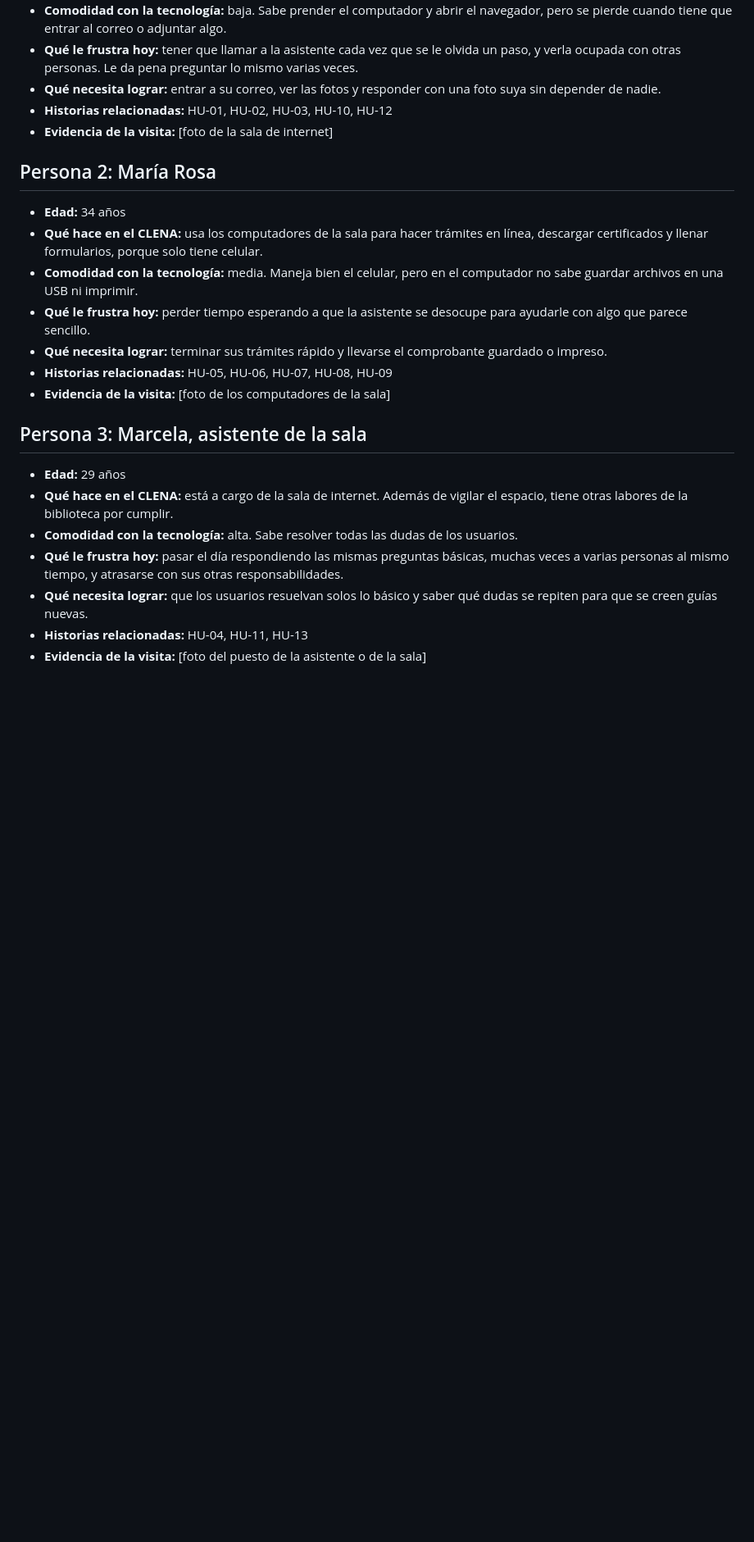
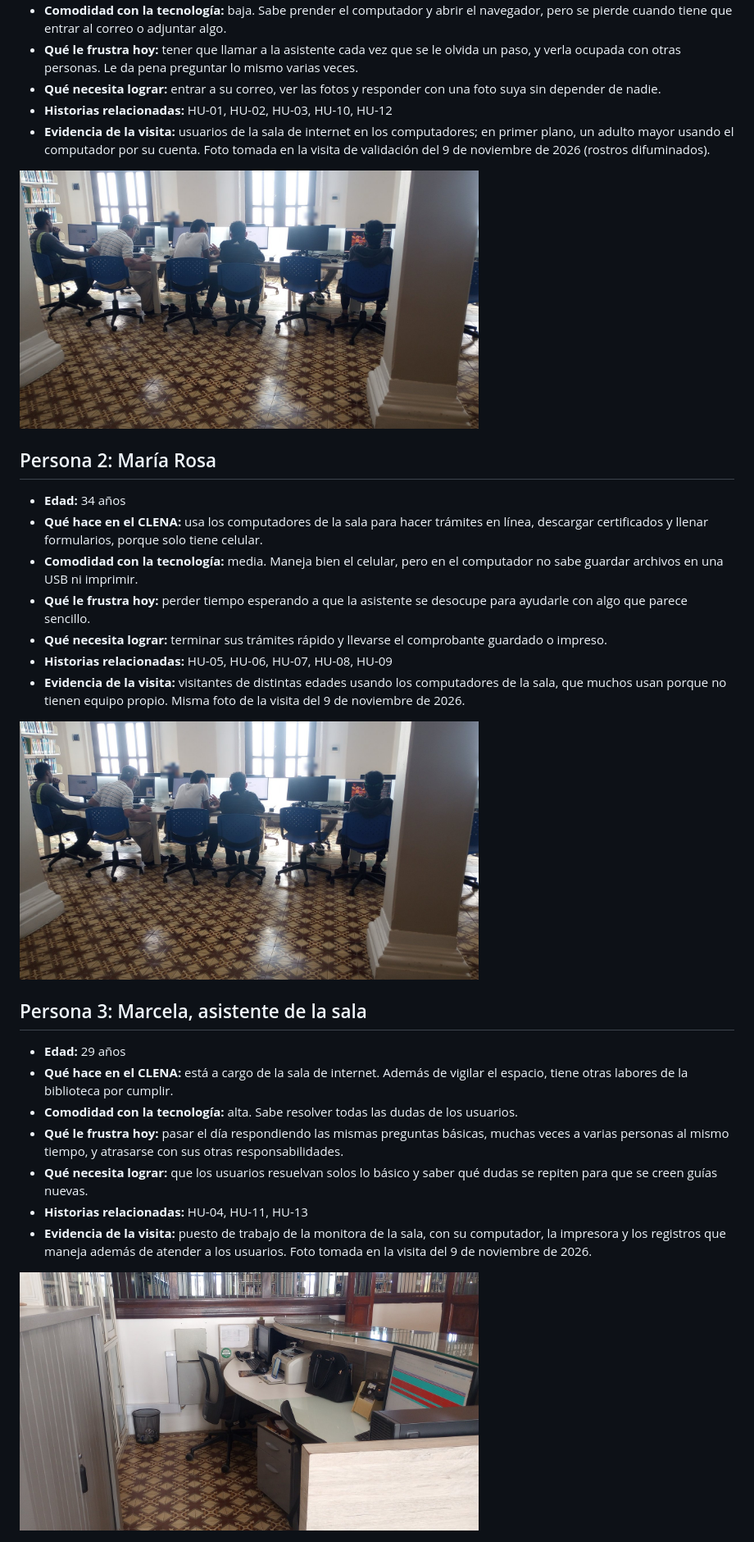
Before and after one commit to josemmg1/Proyecto-final-Isis, a Markdown page: entrega-1/personas.md, the part around the change. Shown at 82% size. Drawn GitHub-style; pictures changed too: entrega-1/img/puesto-monitora.jpg (added), entrega-1/img/sala-computadores.jpg (added); blank space fills up the shorter version.

Commit message:
Agregar fotos de la visita a las personas

```diff
--- a/entrega-1/personas.md
+++ b/entrega-1/personas.md
@@ -10,7 +10,9 @@ Tipos de usuario de la Sala de Internet del CLENA, basados en lo observado en la
 - **Qué le frustra hoy:** tener que llamar a la asistente cada vez que se le olvida un paso, y verla ocupada con otras personas. Le da pena preguntar lo mismo varias veces.
 - **Qué necesita lograr:** entrar a su correo, ver las fotos y responder con una foto suya sin depender de nadie.
 - **Historias relacionadas:** HU-01, HU-02, HU-03, HU-10, HU-12
-- **Evidencia de la visita:** [foto de la sala de internet]
+- **Evidencia de la visita:** usuarios de la sala de internet en los computadores; en primer plano, un adulto mayor usando el computador por su cuenta. Foto tomada en la visita de validación del 9 de noviembre de 2026 (rostros difuminados).
+
+<img src="img/sala-computadores.jpg" alt="Usuarios de la sala de internet del CLENA usando los computadores" width="560">
 
 ## Persona 2: María Rosa
 
@@ -20,7 +22,9 @@ Tipos de usuario de la Sala de Internet del CLENA, basados en lo observado en la
 - **Qué le frustra hoy:** perder tiempo esperando a que la asistente se desocupe para ayudarle con algo que parece sencillo.
 - **Qué necesita lograr:** terminar sus trámites rápido y llevarse el comprobante guardado o impreso.
 - **Historias relacionadas:** HU-05, HU-06, HU-07, HU-08, HU-09
-- **Evidencia de la visita:** [foto de los computadores de la sala]
+- **Evidencia de la visita:** visitantes de distintas edades usando los computadores de la sala, que muchos usan porque no tienen equipo propio. Misma foto de la visita del 9 de noviembre de 2026.
+
+<img src="img/sala-computadores.jpg" alt="Visitantes usando los computadores de la sala de internet" width="560">
 
 ## Persona 3: Marcela, asistente de la sala
 
@@ -30,4 +34,6 @@ Tipos de usuario de la Sala de Internet del CLENA, basados en lo observado en la
 - **Qué le frustra hoy:** pasar el día respondiendo las mismas preguntas básicas, muchas veces a varias personas al mismo tiempo, y atrasarse con sus otras responsabilidades.
 - **Qué necesita lograr:** que los usuarios resuelvan solos lo básico y saber qué dudas se repiten para que se creen guías nuevas.
 - **Historias relacionadas:** HU-04, HU-11, HU-13
-- **Evidencia de la visita:** [foto del puesto de la asistente o de la sala]
+- **Evidencia de la visita:** puesto de trabajo de la monitora de la sala, con su computador, la impresora y los registros que maneja además de atender a los usuarios. Foto tomada en la visita del 9 de noviembre de 2026.
+
+<img src="img/puesto-monitora.jpg" alt="Puesto de trabajo de la monitora de la sala de internet" width="560">
```
